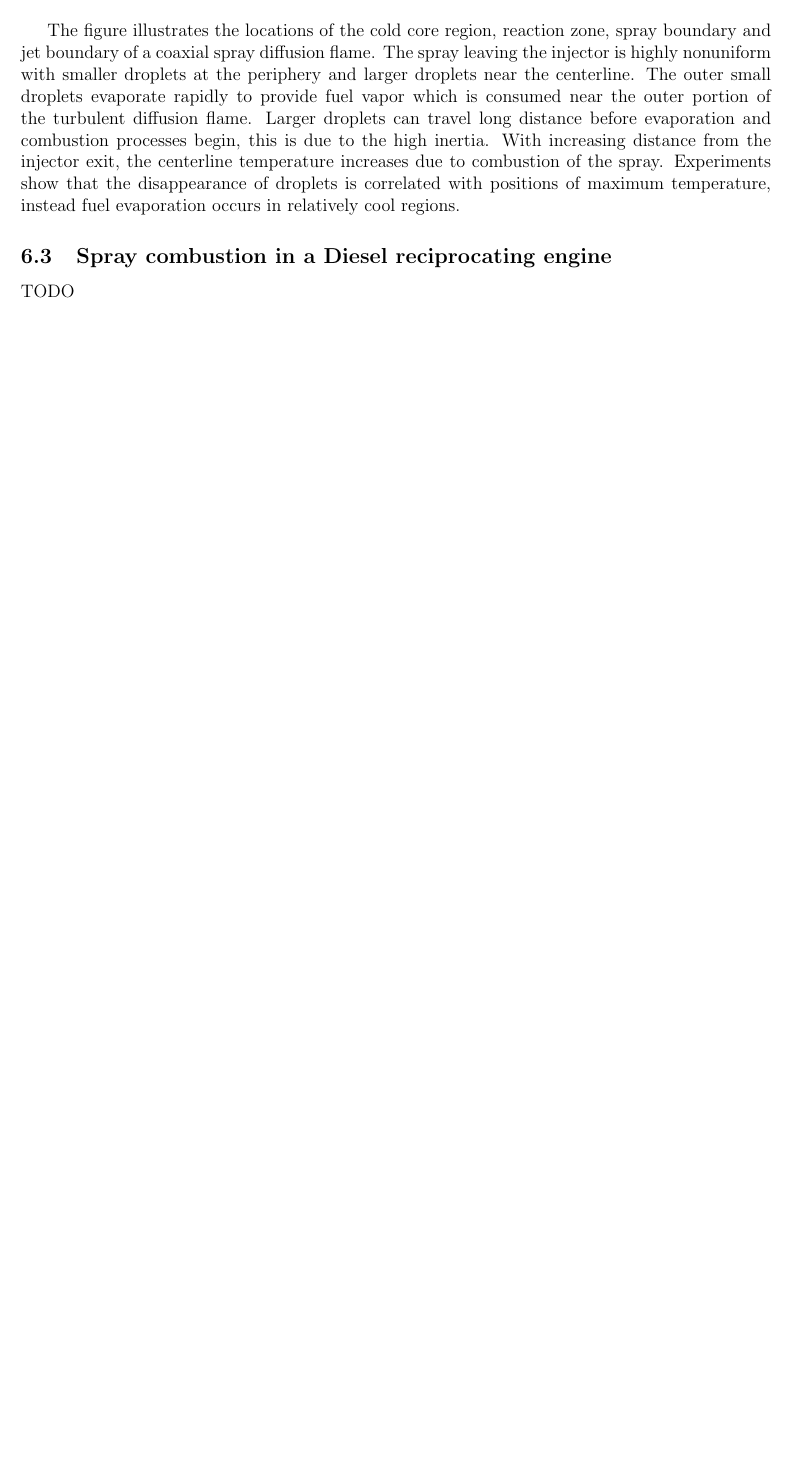
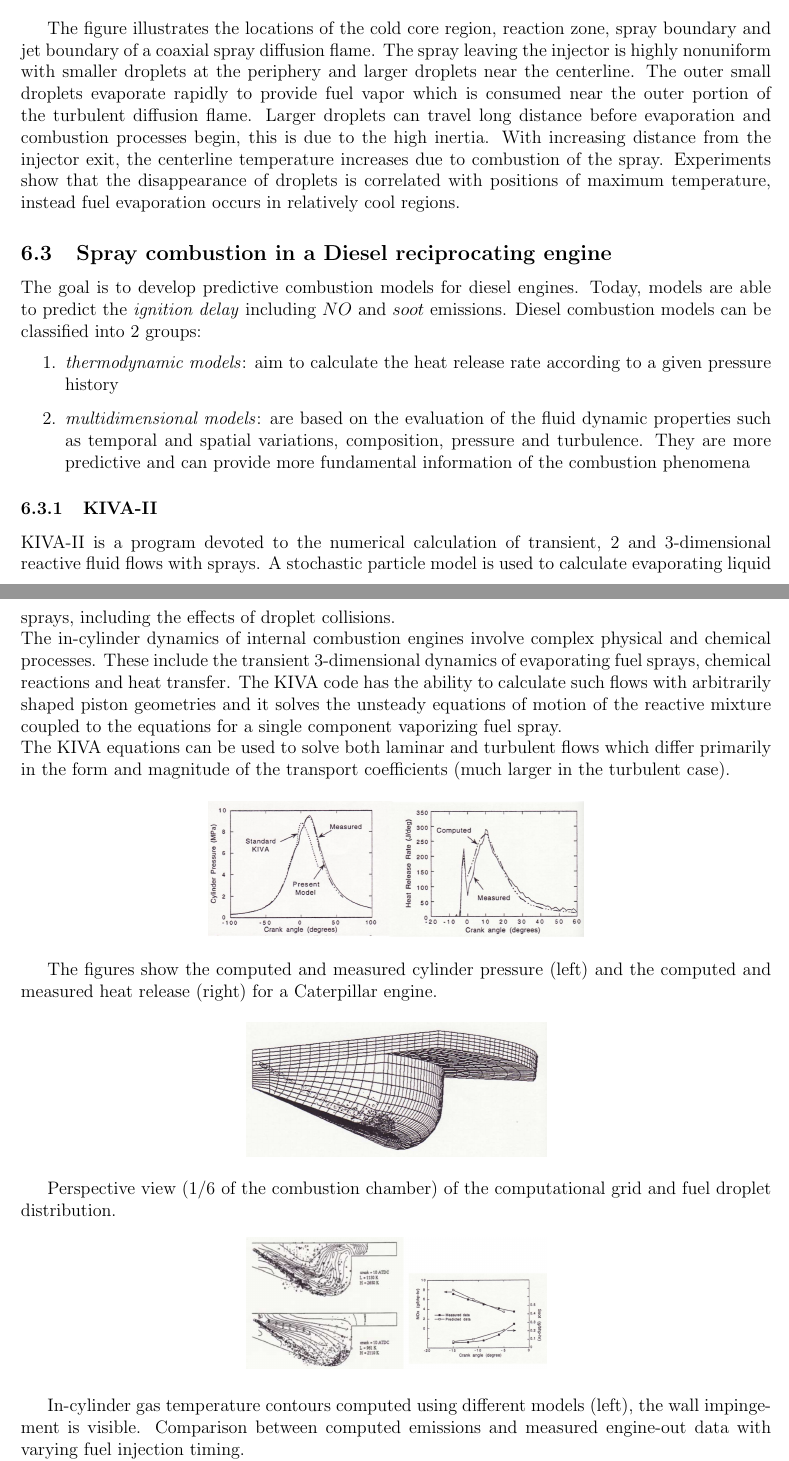
Before and after one commit to rccrdc/CPTP2, a LaTeX document (title_page_1.tex): part of page 35 of 35 before the commit and two parts of pages 35 and 36 of 37 after it, the two joined at a grey line, cut so that both start at the same text, the shorter picture padded with empty space. Compiled offline with pdfLaTeX.

Commit message:
Diesel engine spray

```diff
--- a/title_page_1.tex
+++ b/title_page_1.tex
@@ -1092,4 +1092,35 @@ The figure illustrates the locations of the cold core region, reaction zone, spr
 
 \subsection{Spray combustion in a Diesel reciprocating engine}
 
-TODO
+The goal is to develop predictive combustion models for diesel engines. Today, models are able to predict the \textit{ignition delay} including $NO$ and $soot$ emissions. Diesel combustion models can be classified into 2 groups:
+\begin{enumerate}
+    \item \textit{thermodynamic models}: aim to calculate the heat release rate according to a given pressure history
+    \item  \textit{multidimensional models}: are based on the evaluation of the fluid dynamic properties such as temporal and spatial variations, composition, pressure and turbulence. They are more predictive and can provide more fundamental information of the combustion phenomena
+\end{enumerate}
+
+\subsubsection{KIVA-II}
+
+KIVA-II is a program devoted to the numerical calculation of transient, 2 and 3-dimensional reactive fluid flows with sprays. A stochastic particle model is used to calculate evaporating liquid sprays, including the effects of droplet collisions.\\
+The in-cylinder dynamics of internal combustion engines involve complex physical and chemical processes. These include the transient 3-dimensional dynamics of evaporating fuel sprays, chemical reactions and heat transfer. The KIVA code has the ability to calculate such flows with arbitrarily shaped piston geometries and it solves the unsteady equations of motion of the reactive mixture coupled to the equations for a single component vaporizing fuel spray.\\
+The KIVA equations can be used to solve both laminar and turbulent flows which differ primarily in the form and magnitude of the transport coefficients (much larger in the turbulent case).
+
+\begin{figure}[h!]
+\centering
+\includegraphics[width=0.5\textwidth]{figures/kiva.png}
+\end{figure}
+
+The figures show the computed and measured cylinder pressure (left) and the computed and measured heat release (right) for a Caterpillar engine.
+
+\begin{figure}[h!]
+\centering
+\includegraphics[width=0.4\textwidth]{figures/grid.png}
+\end{figure}
+
+Perspective view (1/6 of the combustion chamber) of the computational grid and fuel droplet distribution.
+
+\begin{figure}[h!]
+\centering
+\includegraphics[width=0.4\textwidth]{figures/kiva2.png}
+\end{figure}
+
+In-cylinder gas temperature contours computed using different models (left), the wall impingement is visible. Comparison between computed emissions and measured engine-out data with varying fuel injection timing.
```
Also changed, not shown: figures/grid.png (added), figures/kiva.png (added), figures/kiva2.png (added), figures/kiva3.png (added), title_page_1.tex (9 more changed lines).
